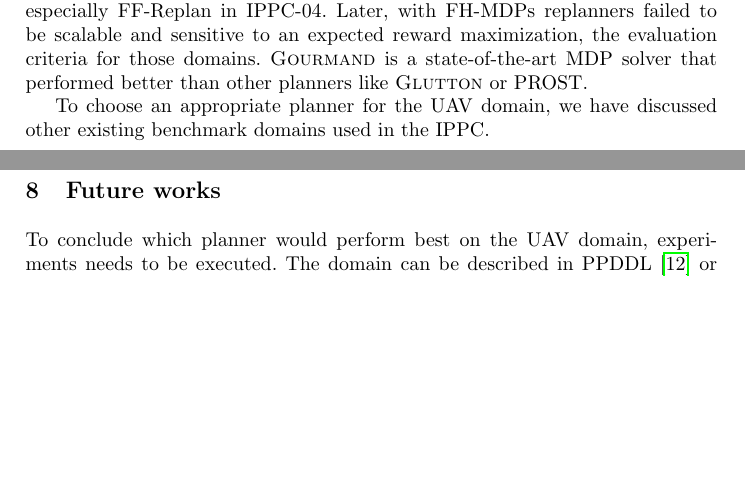
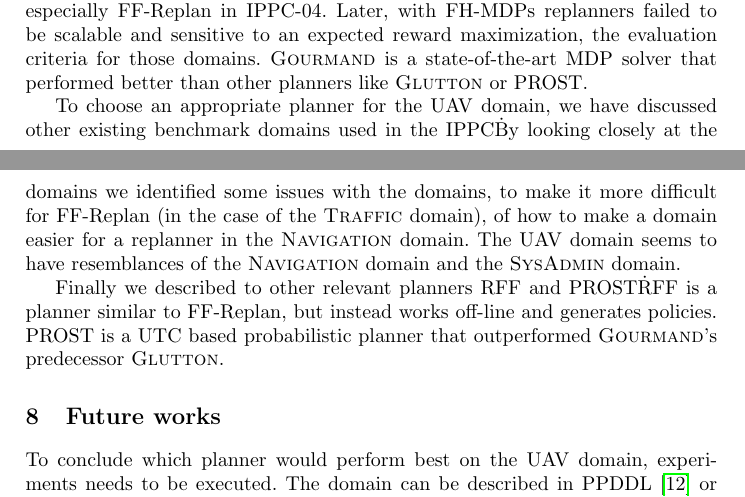
Before and after one commit to ImaraSpeek/SeminarAlgorithms, a LaTeX paper (FinalPaper/paper.tex): two parts of pages 9 and 10 of 10 before the commit and two parts of pages 9 and 10 of 11 after it, joined at a grey line, cut so that both start at the same text, the shorter picture padded with empty space. Compiled offline with pdfLaTeX.

Commit message:
More conclusion

```diff
--- a/FinalPaper/paper.tex
+++ b/FinalPaper/paper.tex
@@ -328,8 +328,17 @@ MDP solver that performed better than other planners like \textsc{Glutton} or
 PROST.
 
 To choose an appropriate planner for the UAV domain, we have discussed other
-existing benchmark domains used in the IPPC.
+existing benchmark domains used in the IPPC\. By looking closely at the domains
+we identified some issues with the domains, to make it more difficult for
+FF-Replan (in the case of the \textsc{Traffic} domain), of how to make a domain
+easier for a replanner in the \textsc{Navigation} domain. The UAV domain seems
+to have resemblances of the \textsc{Navigation} domain and the
+\textsc{SysAdmin} domain.
 
+Finally we described to other relevant planners RFF and PROST\. RFF is a
+planner similar to FF-Replan, but instead works off-line and generates
+policies. PROST is a UTC based probabilistic planner that outperformed
+\textsc{Gourmand}'s predecessor \textsc{Glutton}.
 
 %------------------------------------------------------------------------------
 
```
